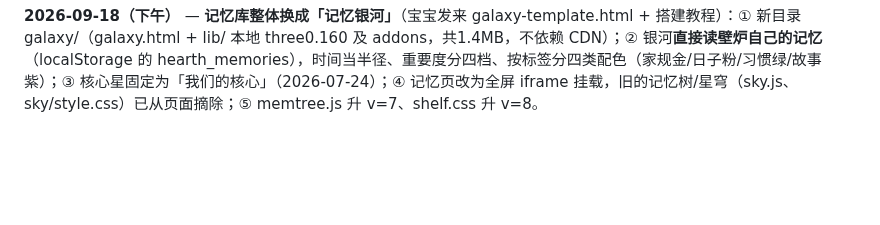
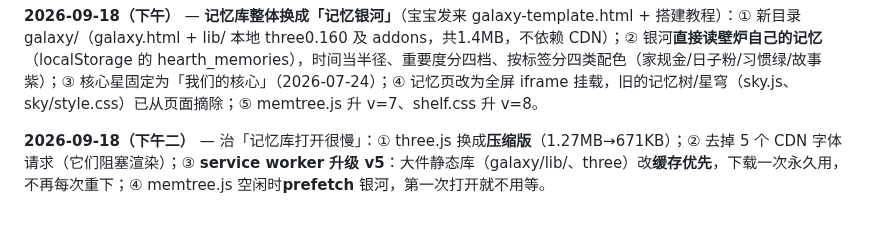
Before and after one commit to Sonagi130/hearth, a Markdown page: README.md, the part around the change. Drawn GitHub-style; blank space fills up the shorter version.

```diff
--- a/README.md
+++ b/README.md
@@ -247,3 +247,5 @@ icon.svg / icon-192.png / icon-512.png   图标
 **2026-09-18（午后）** — 修「生成图片/分享图」底图不跟主题：chatmenu.js 里有两处同名 makeImage，后一处（走 bubbleCard）把前一处覆盖；bubbleCard 内部仍写死奶油底，现已全部改用主题调色板（星空=深蓝底/浅字，水蓝=淡蓝底，原木=奶油底）。chatmenu.js 升 v=8。
 
 **2026-09-18（下午）** — **记忆库整体换成「记忆银河」**（宝宝发来 galaxy-template.html + 搭建教程）：① 新目录 galaxy/（galaxy.html + lib/ 本地 three0.160 及 addons，共1.4MB，不依赖 CDN）；② 银河**直接读壁炉自己的记忆**（localStorage 的 hearth_memories），时间当半径、重要度分四档、按标签分四类配色（家规金/日子粉/习惯绿/故事紫）；③ 核心星固定为「我们的核心」（2026-07-24）；④ 记忆页改为全屏 iframe 挂载，旧的记忆树/星穹（sky.js、sky/style.css）已从页面摘除；⑤ memtree.js 升 v=7、shelf.css 升 v=8。
+
+**2026-09-18（下午二）** — 治「记忆库打开很慢」：① three.js 换成**压缩版**（1.27MB→671KB）；② 去掉 5 个 CDN 字体请求（它们阻塞渲染）；③ **service worker 升级 v5**：大件静态库（galaxy/lib/、three）改**缓存优先**，下载一次永久用，不再每次重下；④ memtree.js 空闲时**prefetch** 银河，第一次打开就不用等。
```
